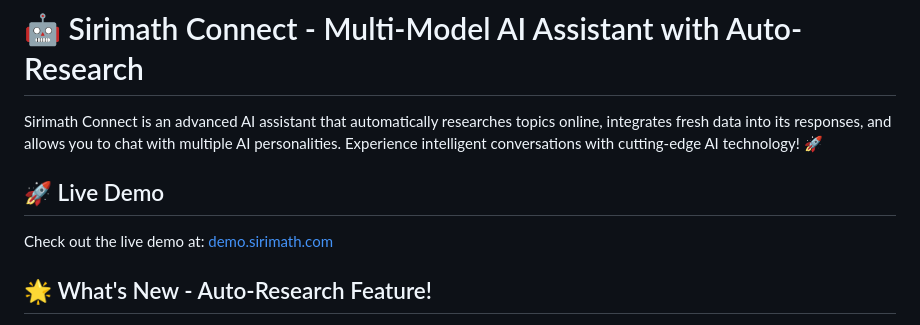
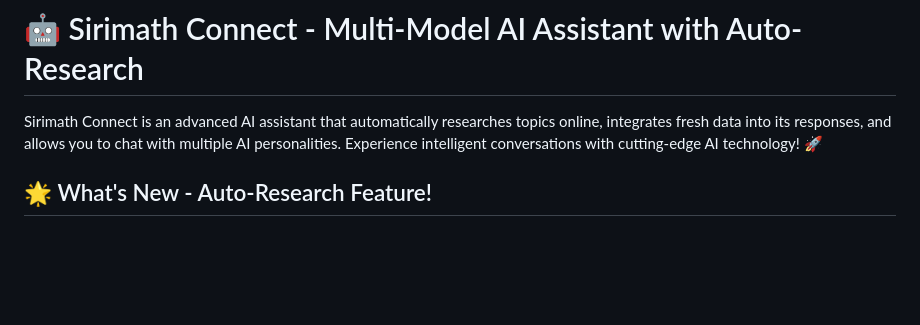
Before and after one commit to matheesha20/Idiot-AI, a Markdown page: README.md, the part around the change. GitHub-like rendering; blank space fills up the shorter version.

```diff
--- a/README.md
+++ b/README.md
@@ -1,10 +1,6 @@
 # 🤖 Sirimath Connect - Multi-Model AI Assistant with Auto-Research
 
 Sirimath Connect is an advanced AI assistant that automatically researches topics online, integrates fresh data into its responses, and allows you to chat with multiple AI personalities. Experience intelligent conversations with cutting-edge AI technology! 🚀
-
-## 🚀 Live Demo
-
-Check out the live demo at: [demo.sirimath.com](https://demo.sirimath.com)
 
 ## 🌟 What's New - Auto-Research Feature!
 
```
